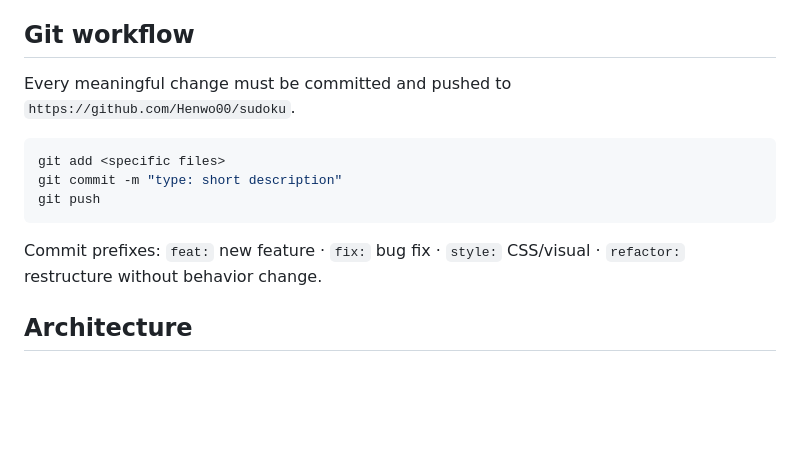
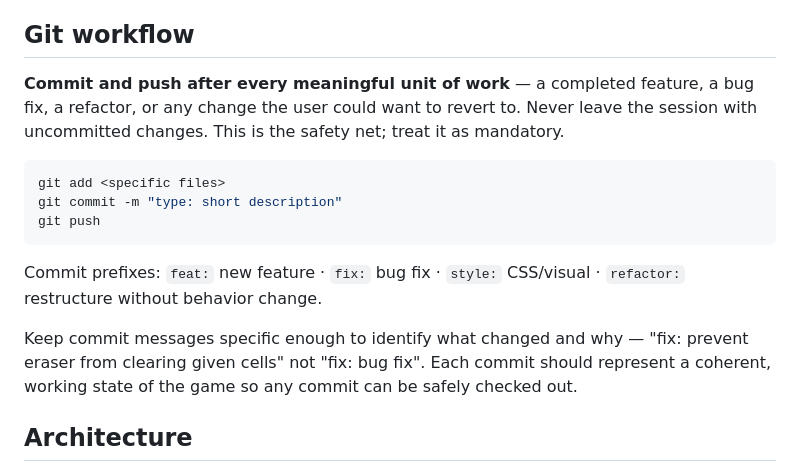
Before and after one commit to Henwo00/sudoku, a Markdown page: CLAUDE.md, the part around the change. Rendered like a GitHub page; blank space fills up the shorter version.

Commit message:
docs: require regular commits and pushes after every unit of work

````diff
--- a/CLAUDE.md
+++ b/CLAUDE.md
@@ -8,7 +8,7 @@ Open `index.html` directly in a browser — no build step, no server, no depende
 
 ## Git workflow
 
-Every meaningful change must be committed and pushed to `https://github.com/Henwo00/sudoku`.
+**Commit and push after every meaningful unit of work** — a completed feature, a bug fix, a refactor, or any change the user could want to revert to. Never leave the session with uncommitted changes. This is the safety net; treat it as mandatory.
 
 ```bash
 git add <specific files>
@@ -17,6 +17,8 @@ git push
 ```
 
 Commit prefixes: `feat:` new feature · `fix:` bug fix · `style:` CSS/visual · `refactor:` restructure without behavior change.
+
+Keep commit messages specific enough to identify what changed and why — "fix: prevent eraser from clearing given cells" not "fix: bug fix". Each commit should represent a coherent, working state of the game so any commit can be safely checked out.
 
 ## Architecture
 
````
